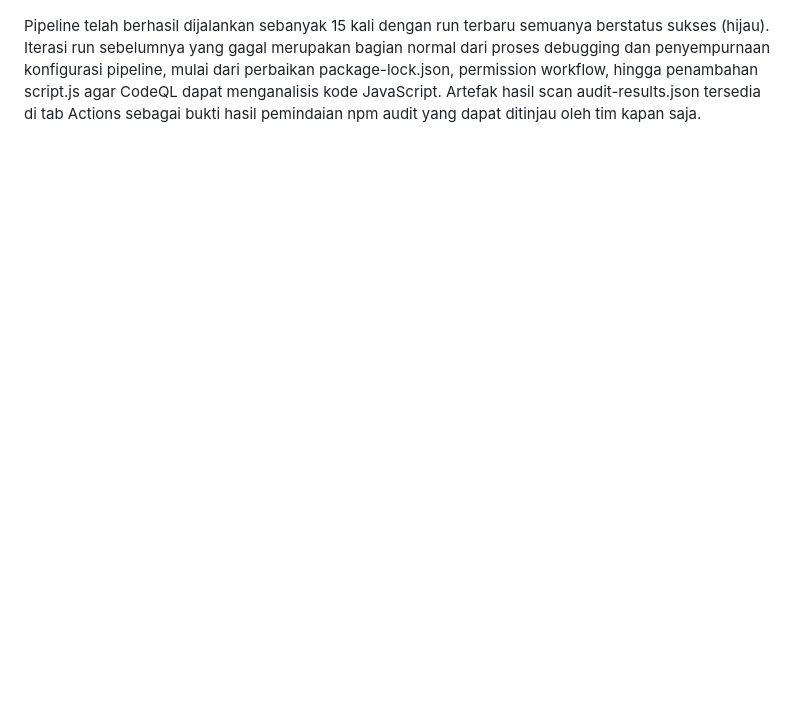
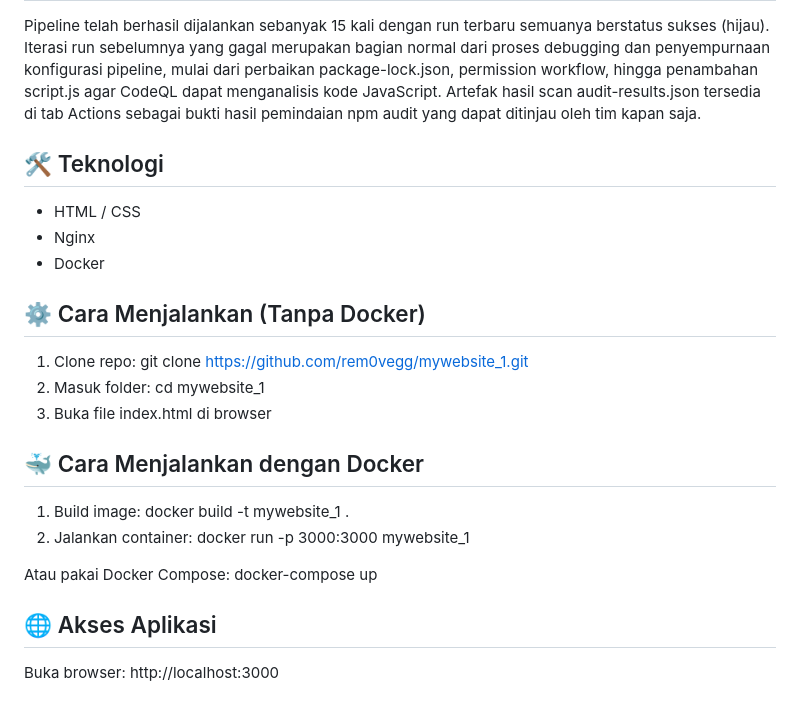
Before and after one commit to rem0vegg/mywebsite_1, a Markdown page: README.md, the part around one of its changes. Rendered like a GitHub page; blank space fills up the shorter version.

```diff
--- a/README.md
+++ b/README.md
@@ -32,2 +36,22 @@ Hasil Pipeline
 
 Pipeline telah berhasil dijalankan sebanyak 15 kali dengan run terbaru semuanya berstatus sukses (hijau). Iterasi run sebelumnya yang gagal merupakan bagian normal dari proses debugging dan penyempurnaan konfigurasi pipeline, mulai dari perbaikan package-lock.json, permission workflow, hingga penambahan script.js agar CodeQL dapat menganalisis kode JavaScript. Artefak hasil scan audit-results.json tersedia di tab Actions sebagai bukti hasil pemindaian npm audit yang dapat ditinjau oleh tim kapan saja.
+
+## 🛠️ Teknologi
+- HTML / CSS
+- Nginx
+- Docker
+
+## ⚙️ Cara Menjalankan (Tanpa Docker)
+1. Clone repo: git clone https://github.com/rem0vegg/mywebsite_1.git
+2. Masuk folder: cd mywebsite_1
+3. Buka file index.html di browser
+
+## 🐳 Cara Menjalankan dengan Docker
+1. Build image: docker build -t mywebsite_1 .
+2. Jalankan container: docker run -p 3000:3000 mywebsite_1
+
+Atau pakai Docker Compose: docker-compose up
+
+
+## 🌐 Akses Aplikasi
+Buka browser: http://localhost:3000
```
Also changed, not shown: other parts of README.md (+16 -12 lines).
